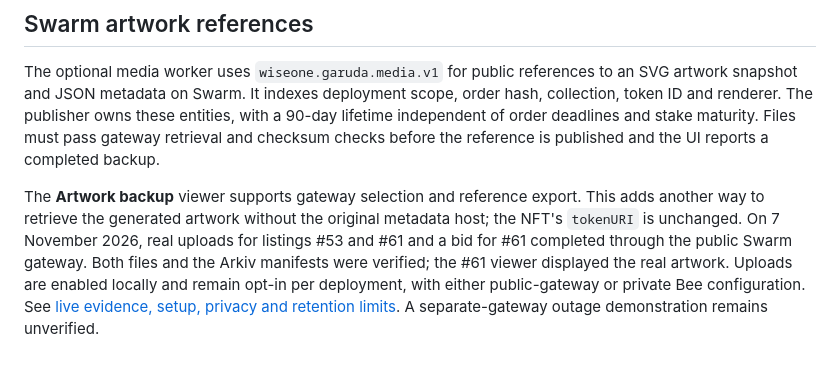
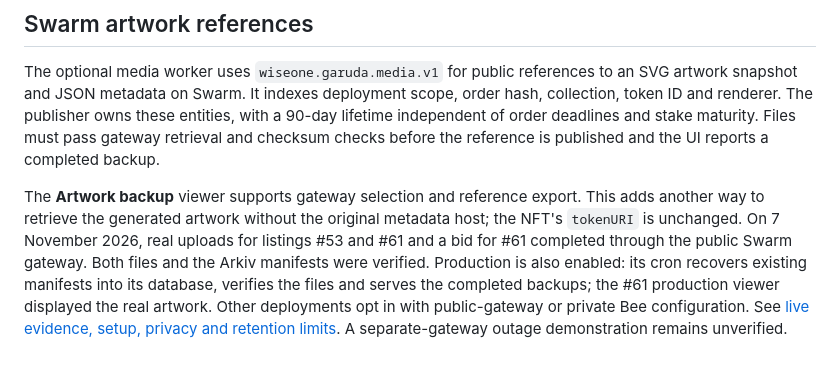
Before and after one commit to wisetoken/garuda, a Markdown page: arkiv/how-you-use-arkiv.md, the part around the change. Drawn GitHub-style.

```diff
--- a/arkiv/how-you-use-arkiv.md
+++ b/arkiv/how-you-use-arkiv.md
@@ -51,4 +51,4 @@ The [standalone backup](../docs/backup-access.md) offers direct Arkiv reads, mak
 
 The optional media worker uses `wiseone.garuda.media.v1` for public references to an SVG artwork snapshot and JSON metadata on Swarm. It indexes deployment scope, order hash, collection, token ID and renderer. The publisher owns these entities, with a 90-day lifetime independent of order deadlines and stake maturity. Files must pass gateway retrieval and checksum checks before the reference is published and the UI reports a completed backup.
 
-The **Artwork backup** viewer supports gateway selection and reference export. This adds another way to retrieve the generated artwork without the original metadata host; the NFT's `tokenURI` is unchanged. On 7 November 2026, real uploads for listings #53 and #61 and a bid for #61 completed through the public Swarm gateway. Both files and the Arkiv manifests were verified; the #61 viewer displayed the real artwork. Uploads are enabled locally and remain opt-in per deployment, with either public-gateway or private Bee configuration. See [live evidence, setup, privacy and retention limits](../docs/swarm-artwork.md). A separate-gateway outage demonstration remains unverified.
+The **Artwork backup** viewer supports gateway selection and reference export. This adds another way to retrieve the generated artwork without the original metadata host; the NFT's `tokenURI` is unchanged. On 7 November 2026, real uploads for listings #53 and #61 and a bid for #61 completed through the public Swarm gateway. Both files and the Arkiv manifests were verified. Production is also enabled: its cron recovers existing manifests into its database, verifies the files and serves the completed backups; the #61 production viewer displayed the real artwork. Other deployments opt in with public-gateway or private Bee configuration. See [live evidence, setup, privacy and retention limits](../docs/swarm-artwork.md). A separate-gateway outage demonstration remains unverified.
```
Also changed, not shown: README.md (+4 -2 lines), docs/swarm-artwork.md (+7 -1 lines), docs/images/swarm-production-stake-61.png (added), 2 other files.
